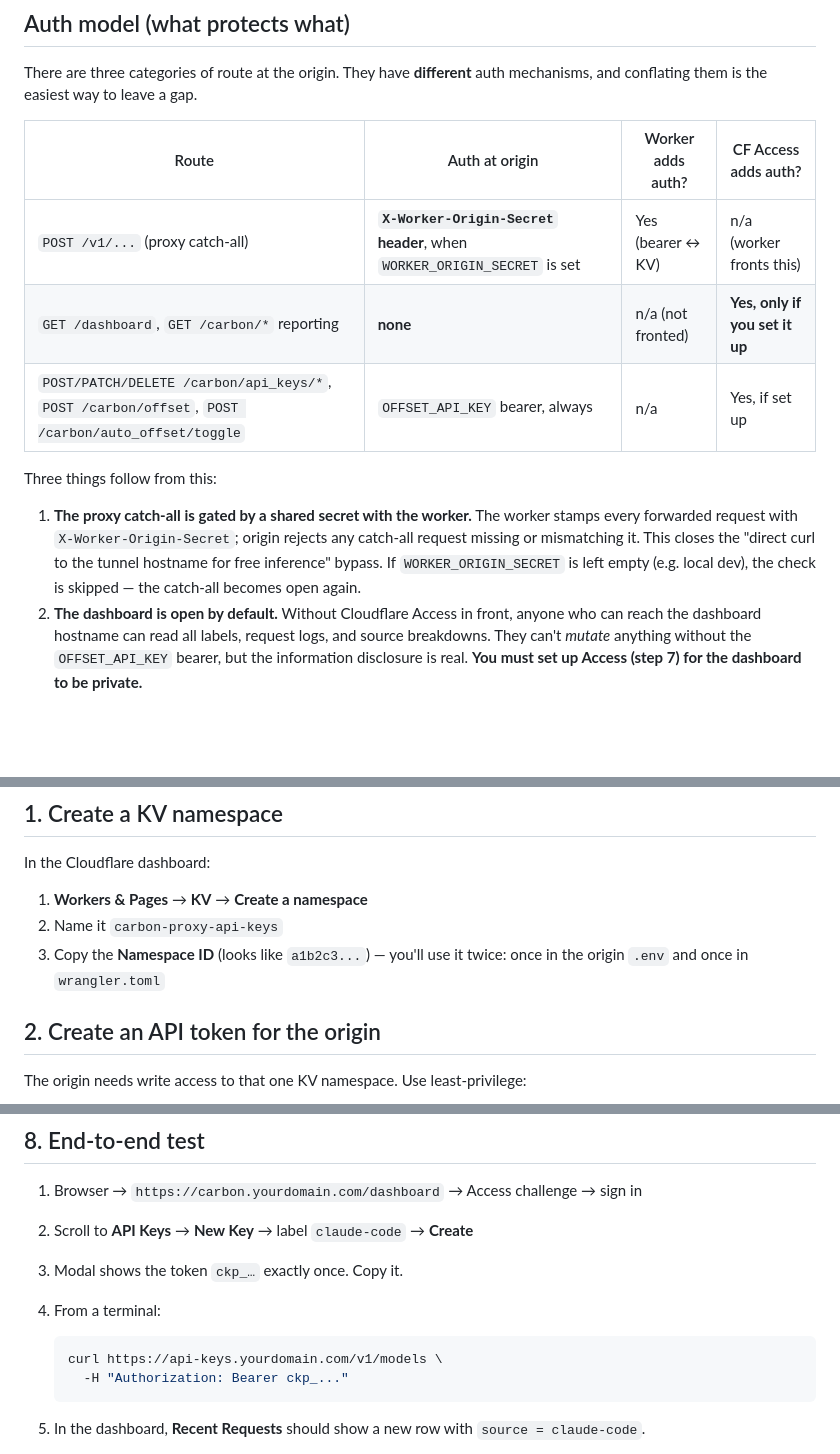
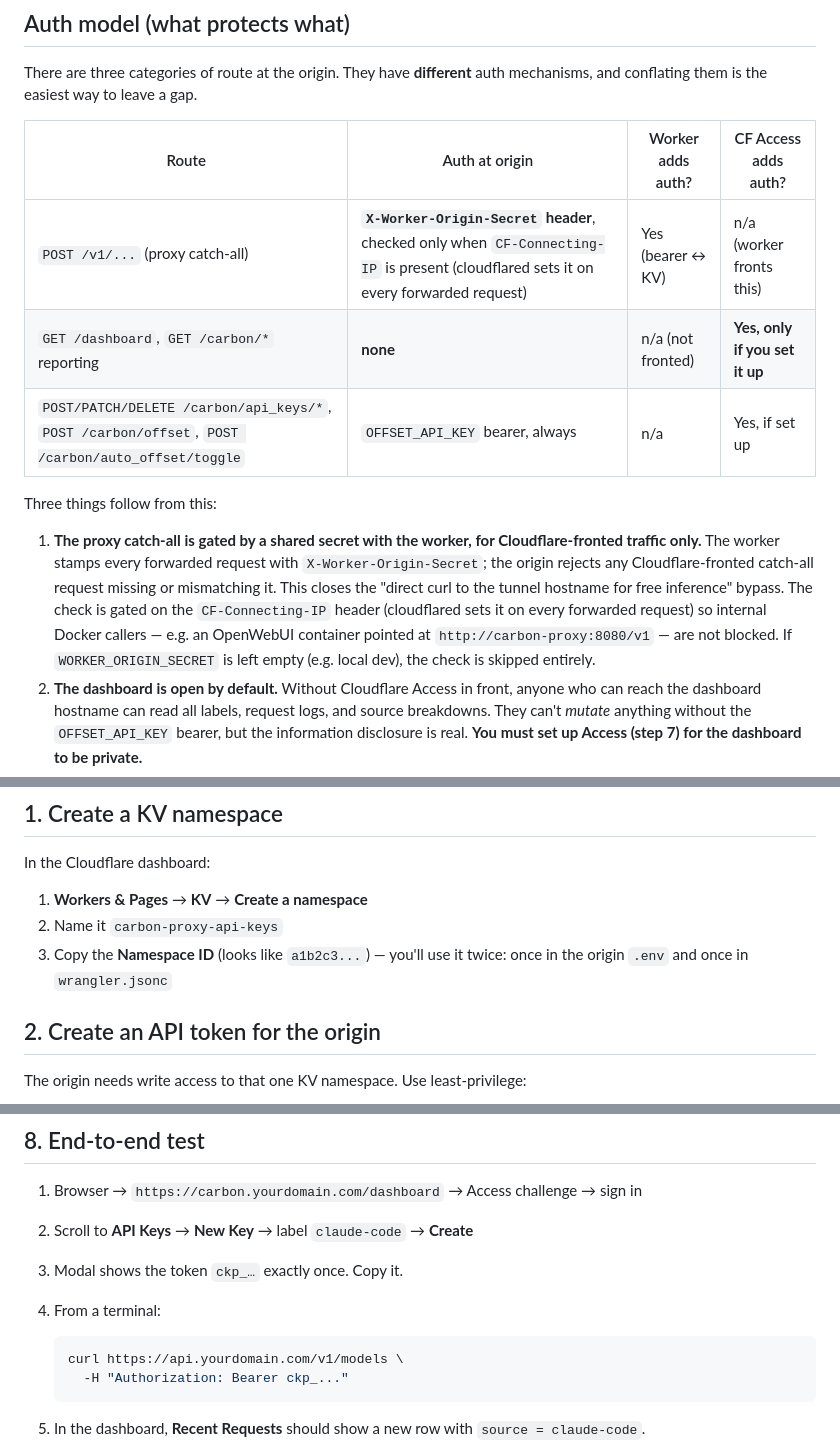
Before and after one commit to jmdevita/carbon-proxy, a Markdown page: docs/cloudflare-worker-setup.md, 3 parts joined by grey strips. GitHub-like rendering; blank space fills up the shorter version.

````diff
--- a/docs/cloudflare-worker-setup.md
+++ b/docs/cloudflare-worker-setup.md
@@ -47,18 +47,22 @@ auth mechanisms, and conflating them is the easiest way to leave a gap.
 
 | Route | Auth at origin | Worker adds auth? | CF Access adds auth? |
 |---|---|---|---|
-| `POST /v1/...` (proxy catch-all) | **`X-Worker-Origin-Secret` header**, when `WORKER_ORIGIN_SECRET` is set | Yes (bearer ↔ KV) | n/a (worker fronts this) |
+| `POST /v1/...` (proxy catch-all) | **`X-Worker-Origin-Secret` header**, checked only when `CF-Connecting-IP` is present (cloudflared sets it on every forwarded request) | Yes (bearer ↔ KV) | n/a (worker fronts this) |
 | `GET /dashboard`, `GET /carbon/*` reporting | **none** | n/a (not fronted) | **Yes, only if you set it up** |
 | `POST/PATCH/DELETE /carbon/api_keys/*`, `POST /carbon/offset`, `POST /carbon/auto_offset/toggle` | `OFFSET_API_KEY` bearer, always | n/a | Yes, if set up |
 
 Three things follow from this:
 
-1. **The proxy catch-all is gated by a shared secret with the worker.** The
-   worker stamps every forwarded request with `X-Worker-Origin-Secret`;
-   origin rejects any catch-all request missing or mismatching it. This
+1. **The proxy catch-all is gated by a shared secret with the worker, for
+   Cloudflare-fronted traffic only.** The worker stamps every forwarded
+   request with `X-Worker-Origin-Secret`; the origin rejects any
+   Cloudflare-fronted catch-all request missing or mismatching it. This
    closes the "direct curl to the tunnel hostname for free inference"
-   bypass. If `WORKER_ORIGIN_SECRET` is left empty (e.g. local dev), the
-   check is skipped — the catch-all becomes open again.
+   bypass. The check is gated on the `CF-Connecting-IP` header (cloudflared
+   sets it on every forwarded request) so internal Docker callers — e.g. an
+   OpenWebUI container pointed at `http://carbon-proxy:8080/v1` — are not
+   blocked. If `WORKER_ORIGIN_SECRET` is left empty (e.g. local dev), the
+   check is skipped entirely.
 2. **The dashboard is open by default.** Without Cloudflare Access in
    front, anyone who can reach the dashboard hostname can read all labels,
    request logs, and source breakdowns. They can't *mutate* anything
@@ -101,7 +105,7 @@ In the Cloudflare dashboard:
 1. **Workers & Pages** → **KV** → **Create a namespace**
 2. Name it `carbon-proxy-api-keys`
 3. Copy the **Namespace ID** (looks like `a1b2c3...`) — you'll use it twice:
-   once in the origin `.env` and once in `wrangler.toml`
+   once in the origin `.env` and once in `wrangler.jsonc`
 
 ## 2. Create an API token for the origin
 
@@ -297,7 +338,7 @@ required for v1.
 4. From a terminal:
 
    ```bash
-   curl https://api-keys.yourdomain.com/v1/models \
+   curl https://api.yourdomain.com/v1/models \
      -H "Authorization: Bearer ckp_..."
    ```
 
````
Also changed, not shown: other parts of docs/cloudflare-worker-setup.md (+135 -87 lines).
